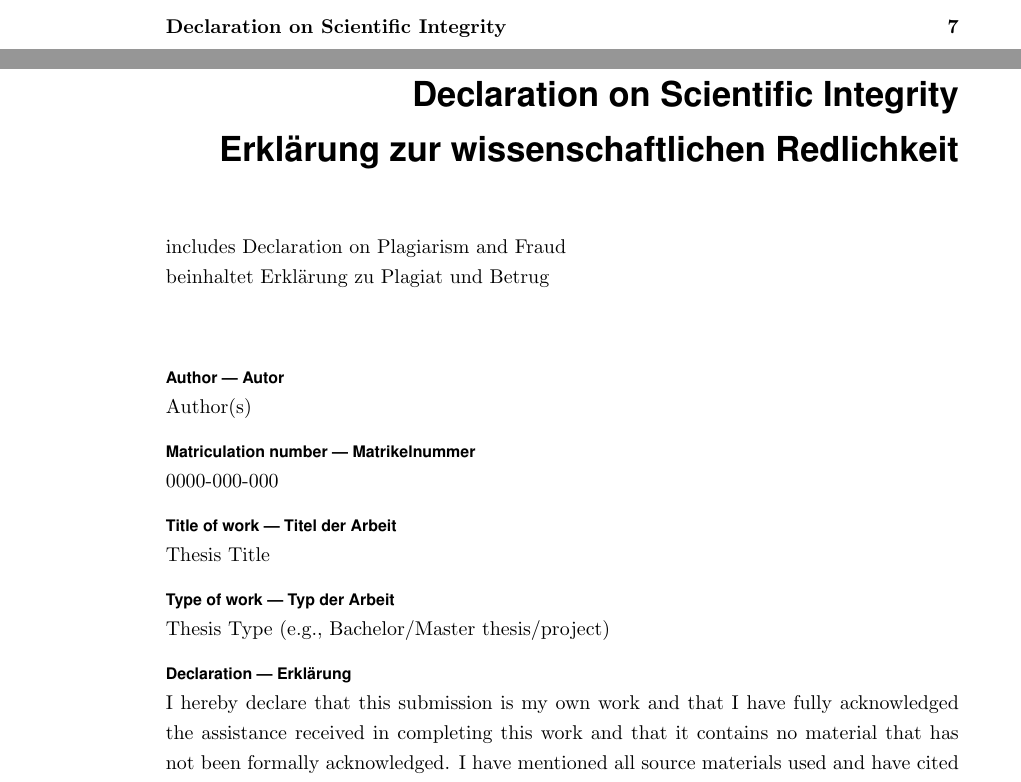
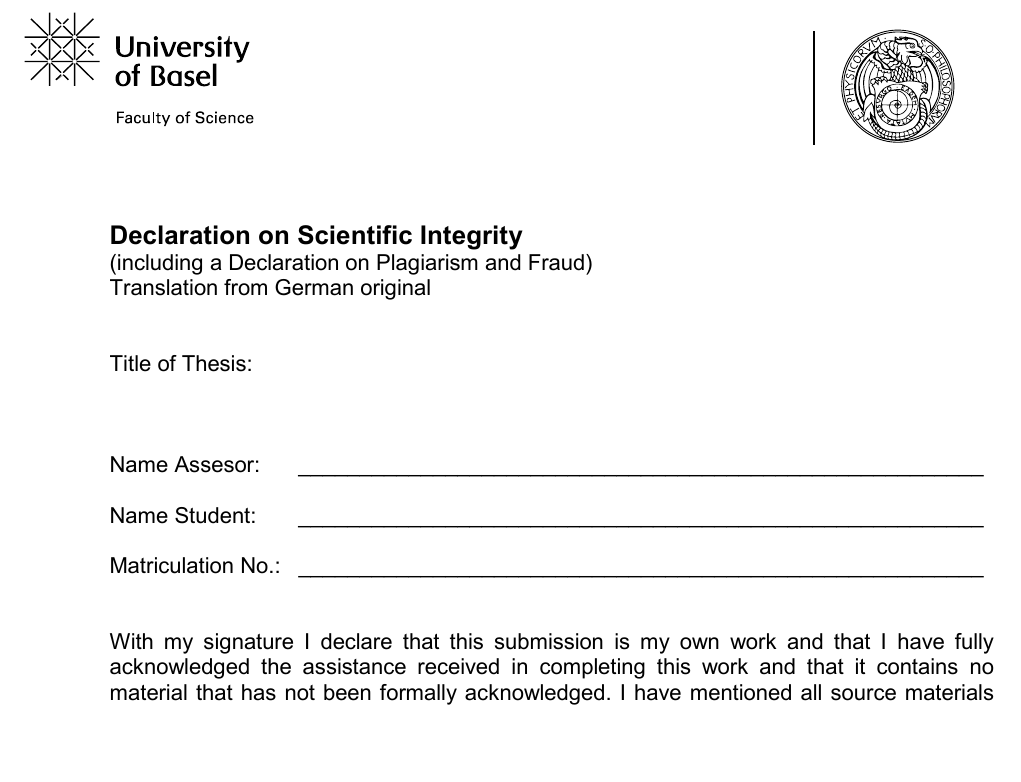
Before and after one commit to ivangiangreco/basilea-latex, a LaTeX thesis (Thesis.tex, which reads Back/DeclarationOfAuthorship.tex): two parts of pages 3 and 10 of 10 before the commit and part of page 10 of 10 after it, the two joined at a grey line, cut at the place of the change, the shorter picture padded with empty space. Compiled offline with pdfLaTeX.

Commit message:
Update declaration on scientific integrity.

```diff
--- a/Back/DeclarationOfAuthorship.tex
+++ /dev/null
@@ -1,21 +0,0 @@
-\chapter[Declaration on Scientific Integrity]{Declaration on Scientific Integrity\\Erklärung zur wissenschaftlichen Redlichkeit}
-\label{DeclarationOfAuthorship}
-
-includes Declaration on Plagiarism and Fraud \\
-beinhaltet Erklärung zu Plagiat und Betrug \vspace{1cm}
-
-\formlabel{Author}{Autor}
-\authorsint
-
-\formlabel{Matriculation number}{Matrikelnummer}
-\immatriculnrint
-
-\formlabel{Title of work}{Titel der Arbeit}
-\titleint
-
-\formlabel{Type of work}{Typ der Arbeit}
-\thesistypeint
-
-\formlabel{Declaration}{Erklärung}
-I hereby declare that this submission is my own work and that I have fully acknowledged the assistance received in completing this work and that it contains no material that has not been formally acknowledged.
-I have mentioned all source materials used and have cited these in accordance with recognised scientific rules.
```
Also changed, not shown: Thesis.tex (+3 -1 lines), Back/wissensch_Redlichkeit_D_Aug_21.pdf (added), Back/wissensch_Redlichkeit_E_Aug_21.pdf (added), Back/DeclarationOfAuthorship.tex (17 more changed lines).
